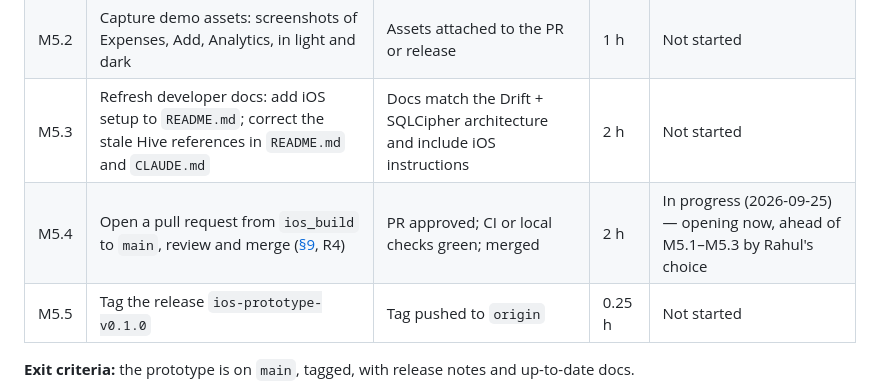
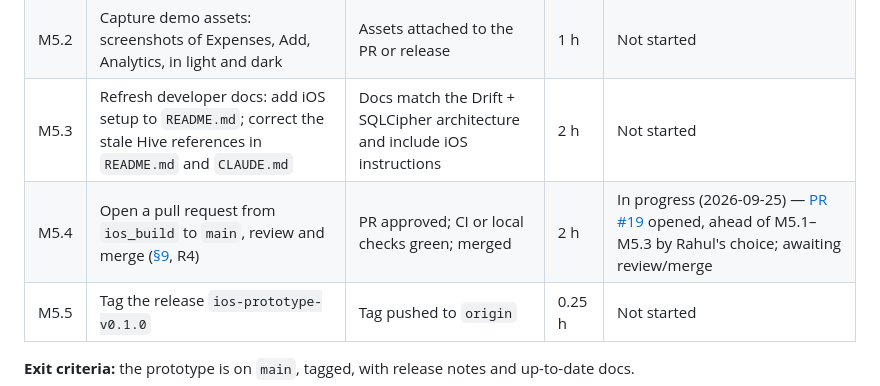
Before and after one commit to MellowMancer/fynans, a Markdown page: IOS_PLAN.md, the part around the change. Drawn GitHub-style.

Commit message:
docs(ios): link PR #19 from M5.4
Co-Authored-By: Claude Sonnet 5 <noreply@anthropic.com>

```diff
--- a/IOS_PLAN.md
+++ b/IOS_PLAN.md
@@ -362,7 +362,7 @@ known issues are documented.
 | M5.1 | Write release notes: features, limitations, known issues, run instructions | Release notes published with the PR | 1 h | Not started |
 | M5.2 | Capture demo assets: screenshots of Expenses, Add, Analytics, in light and dark | Assets attached to the PR or release | 1 h | Not started |
 | M5.3 | Refresh developer docs: add iOS setup to `README.md`; correct the stale Hive references in `README.md` and `CLAUDE.md` | Docs match the Drift + SQLCipher architecture and include iOS instructions | 2 h | Not started |
-| M5.4 | Open a pull request from `ios_build` to `main`, review and merge ([§9](#9-risks--mitigations), R4) | PR approved; CI or local checks green; merged | 2 h | In progress (2026-09-25) — opening now, ahead of M5.1–M5.3 by Rahul's choice |
+| M5.4 | Open a pull request from `ios_build` to `main`, review and merge ([§9](#9-risks--mitigations), R4) | PR approved; CI or local checks green; merged | 2 h | In progress (2026-09-25) — [PR #19](https://github.com/MellowMancer/fynans/pull/19) opened, ahead of M5.1–M5.3 by Rahul's choice; awaiting review/merge |
 | M5.5 | Tag the release `ios-prototype-v0.1.0` | Tag pushed to `origin` | 0.25 h | Not started |
 
 **Exit criteria:** the prototype is on `main`, tagged, with release notes and
```
